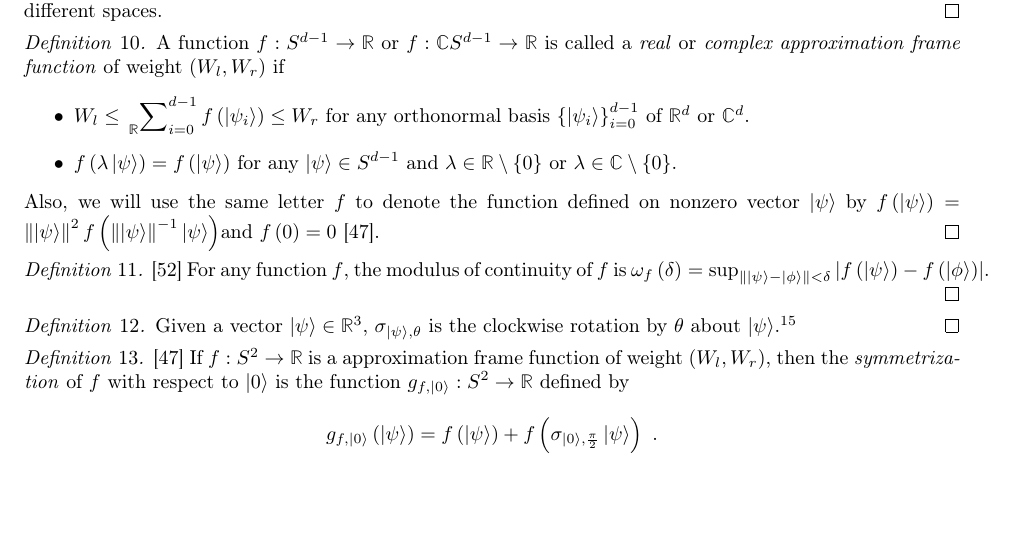
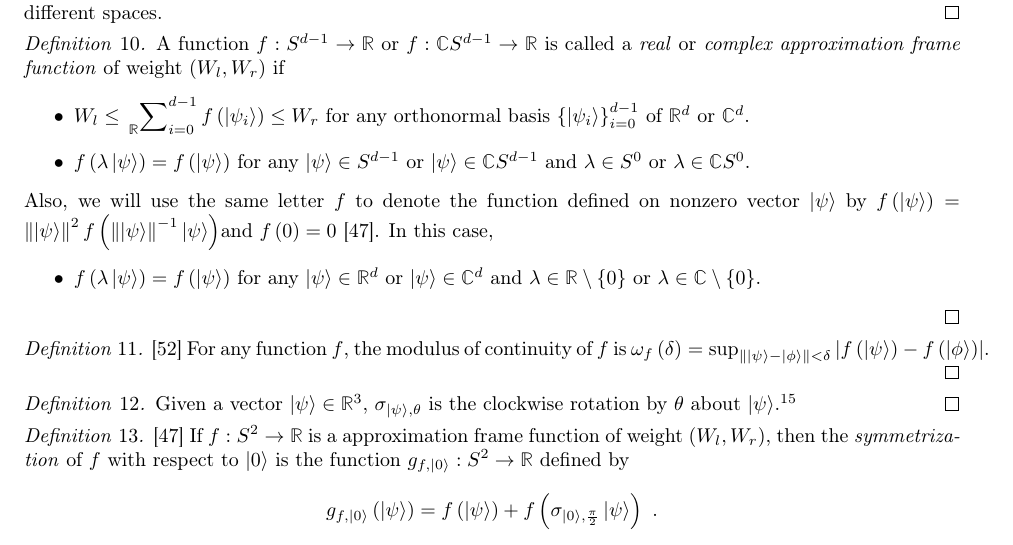
Before and after one commit to yuttai/Contextuality-and-Nonlocality-in-Discrete-Quantum-Theory, a LaTeX document (prob.tex): part of page 22 of 27, cut so that both start at the same text, the shorter picture padded with empty space. Compiled offline with pdfLaTeX.

Commit message:
prob.tex \section{Proofs} Fix the definition...

```diff
--- a/prob.tex
+++ b/prob.tex
@@ -2110,12 +2110,18 @@ if
 for any orthonormal basis~$\left\{ \ket{\psi_{i}}\right\} _{i=0}^{d-1}$
 of $\mathbb{R}^{d}$ or $\mathbb{C}^{d}$.
 \item $f\left(\lambda\ket{\psi}\right)=f\left(\ket{\psi}\right)$ for any
-$\ket{\psi}\in S^{d-1}$ and $\lambda\in\mathbb{R}\setminus\left\{ 0\right\} $
-or $\lambda\in\mathbb{C}\setminus\left\{ 0\right\} $.
+$\ket{\psi}\in S^{d-1}$ or $\ket{\psi}\in\mathbb{C}S^{d-1}$ and
+$\lambda\in S^{0}$ or $\lambda\in\mathbb{C}S^{0}$.
 \end{itemize}
 Also, we will use the same letter $f$ to denote the function defined
 on nonzero vector~$\ket{\psi}$ by $f\left(\ket{\psi}\right)=\left\Vert \ket{\psi}\right\Vert ^{2}f\left(\left\Vert \ket{\psi}\right\Vert ^{-1}\ket{\psi}\right)$and
-$f\left(0\right)=0$~\cite{RichmanBridges1999}.\qed\end{definition}
+$f\left(0\right)=0$~\cite{RichmanBridges1999}. In this case,
+\begin{itemize}
+\item $f\left(\lambda\ket{\psi}\right)=f\left(\ket{\psi}\right)$ for any
+$\ket{\psi}\in\mathbb{R}^{d}$ or $\ket{\psi}\in\mathbb{C}^{d}$ and
+$\lambda\in\mathbb{R}\setminus\left\{ 0\right\} $ or $\lambda\in\mathbb{C}\setminus\left\{ 0\right\} $.
+\end{itemize}
+\qed\end{definition}
 
 \begin{definition}\cite{WheedenZygmund1977}~For any function~$f$,
 the modulus of continuity of $f$ is $\omega_{f}\left(\delta\right)=\sup_{\left\Vert \ket{\psi}-\ket{\phi}\right\Vert <\delta}\left|f\left(\ket{\psi}\right)-f\left(\ket{\phi}\right)\right|$.\qed\end{definition}
```
Also changed, not shown: prob.pdf, 1 other file.
